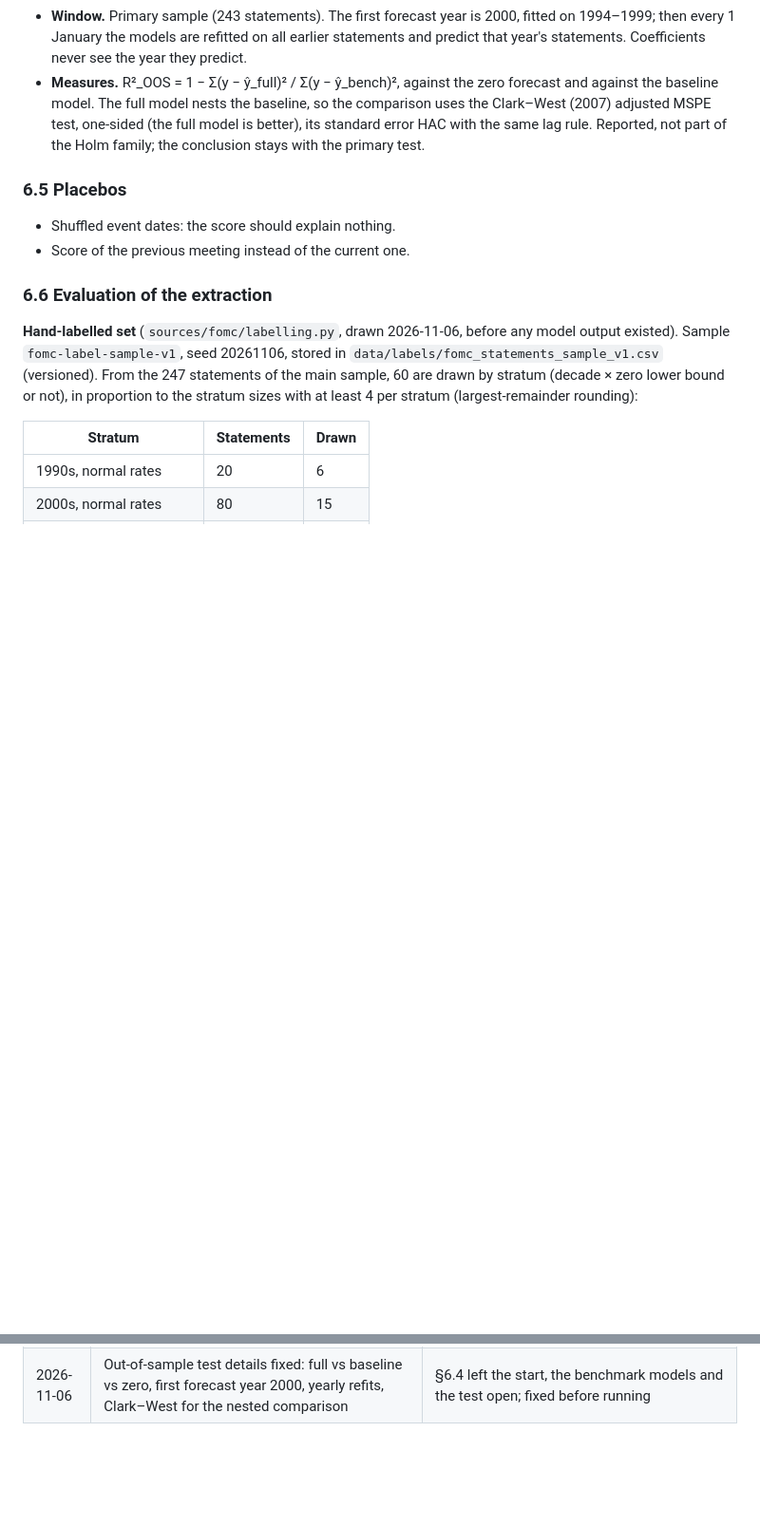
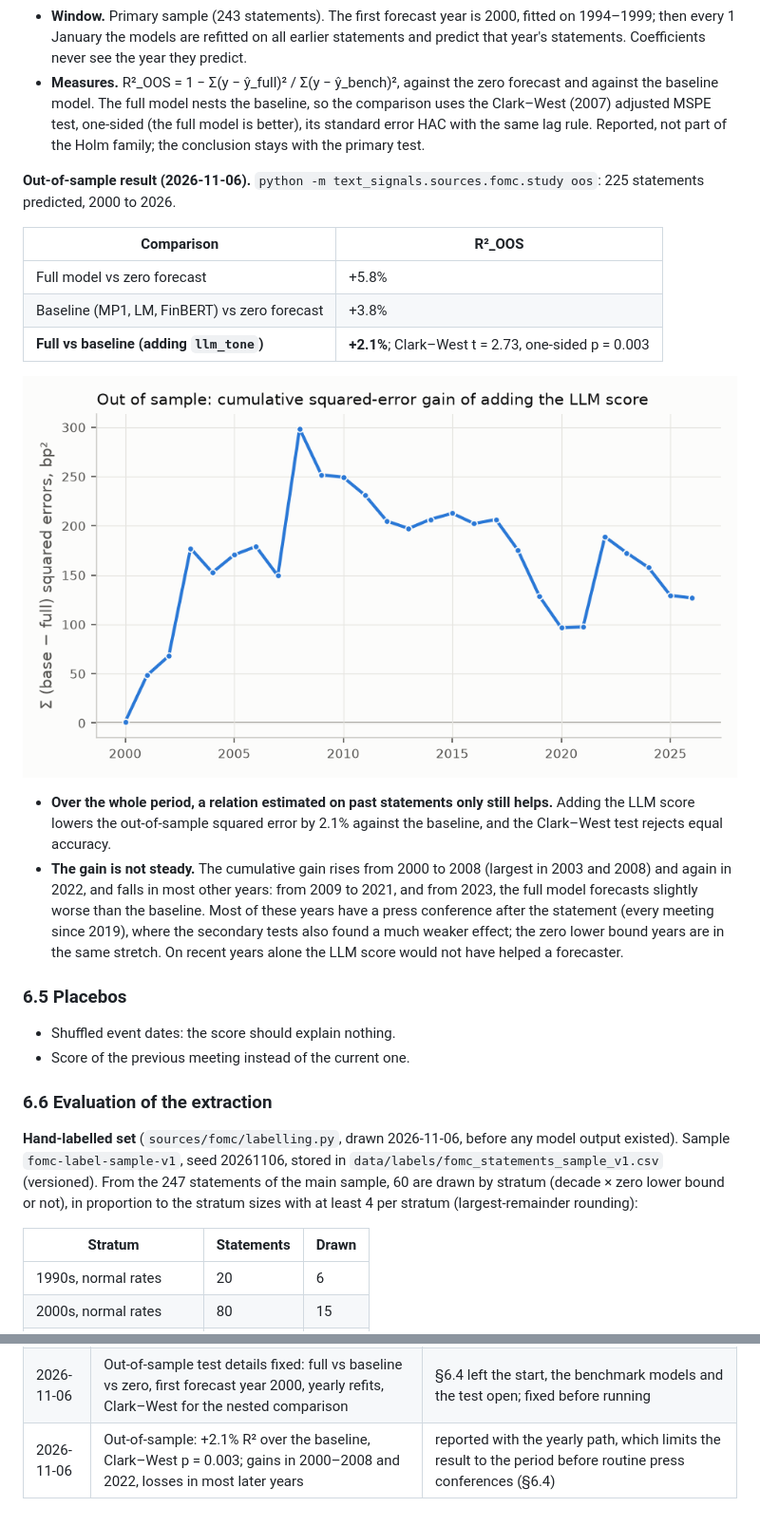
Before and after one commit to HadrienT/text-signals, a Markdown page: docs/case-studies/fomc.md, 2 parts joined by grey strips. Shown at 95% size. GitHub-like rendering; pictures changed too: docs/case-studies/figures/fomc_oos_cumulative_gain.png (added); blank space fills up the shorter version.

Commit message:
Out-of-sample result with its cumulative-gain figure

```diff
--- a/docs/case-studies/fomc.md
+++ b/docs/case-studies/fomc.md
@@ -859,6 +859,27 @@ Reading, test by test, with the primary test as the only basis of the conclusion
   HAC with the same lag rule. Reported, not part of the Holm family; the conclusion stays with the
   primary test.
 
+**Out-of-sample result (2026-11-06).** `python -m text_signals.sources.fomc.study oos`: 225
+statements predicted, 2000 to 2026.
+
+| Comparison | R²_OOS |
+|---|---|
+| Full model vs zero forecast | +5.8% |
+| Baseline (MP1, LM, FinBERT) vs zero forecast | +3.8% |
+| **Full vs baseline (adding `llm_tone`)** | **+2.1%**; Clark–West t = 2.73, one-sided p = 0.003 |
+
+![Cumulative out-of-sample gain of adding the LLM score](figures/fomc_oos_cumulative_gain.png)
+
+- **Over the whole period, a relation estimated on past statements only still helps.** Adding
+  the LLM score lowers the out-of-sample squared error by 2.1% against the baseline, and the
+  Clark–West test rejects equal accuracy.
+- **The gain is not steady.** The cumulative gain rises from 2000 to 2008 (largest in 2003 and
+  2008) and again in 2022, and falls in most other years: from 2009 to 2021, and from 2023, the
+  full model forecasts slightly worse than the baseline. Most of these years have a press
+  conference after the statement (every meeting since 2019), where the secondary tests also
+  found a much weaker effect; the zero lower bound years are in the same stretch. On recent
+  years alone the LLM score would not have helped a forecaster.
+
 ### 6.5 Placebos
 
 - Shuffled event dates: the score should explain nothing.
@@ -1389,3 +1410,4 @@ and the report.
 | 2026-11-06 | Secondary tests listed (14) as one Holm family, before any was run | §6.3 named the kinds of test, not the exact list; fixing it first keeps the multiple-testing correction honest |
 | 2026-11-06 | Secondary tests run: 5 of 14 survive Holm; no effect on the daily ΔDGS2; much weaker on press conference days | reported in full; the conclusion rests on the primary test, limited to the 30-minute window (§6.3) |
 | 2026-11-06 | Out-of-sample test details fixed: full vs baseline vs zero, first forecast year 2000, yearly refits, Clark–West for the nested comparison | §6.4 left the start, the benchmark models and the test open; fixed before running |
+| 2026-11-06 | Out-of-sample: +2.1% R² over the baseline, Clark–West p = 0.003; gains in 2000–2008 and 2022, losses in most later years | reported with the yearly path, which limits the result to the period before routine press conferences (§6.4) |
```
Also changed, not shown: 3 other files.
